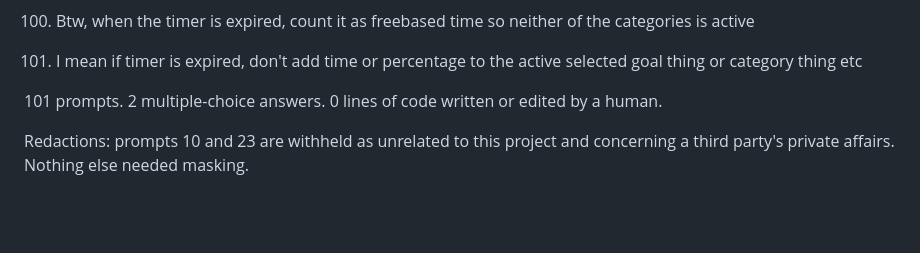
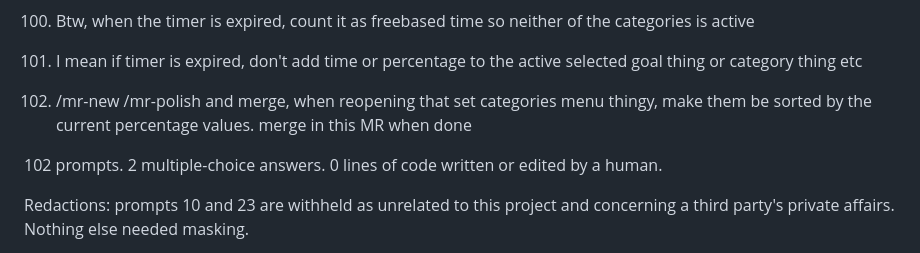
Before and after one commit to adipascu/menubar-timer, a Markdown page: README.md, the part around one of its changes. GitHub-like rendering; blank space fills up the shorter version.

Commit message:
Document the sorted categories card and the session prompt behind it

```diff
--- a/README.md
+++ b/README.md
@@ -355,7 +355,9 @@ Every prompt in the session that produced this app, verbatim and in order, typos
 
 101. I mean if timer is expired, don't add time or percentage to the active selected goal thing or category thing etc
 
-101 prompts. 2 multiple-choice answers. 0 lines of code written or edited by a human.
+102. /mr-new /mr-polish and merge, when reopening that set categories menu thingy, make them be sorted by the current percentage values. merge in this MR when done
+
+102 prompts. 2 multiple-choice answers. 0 lines of code written or edited by a human.
 
 Redactions: prompts 10 and 23 are withheld as unrelated to this project and concerning a third party's private affairs. Nothing else needed masking.
 
```
Also changed, not shown: other parts of README.md (+2 -2 lines).
